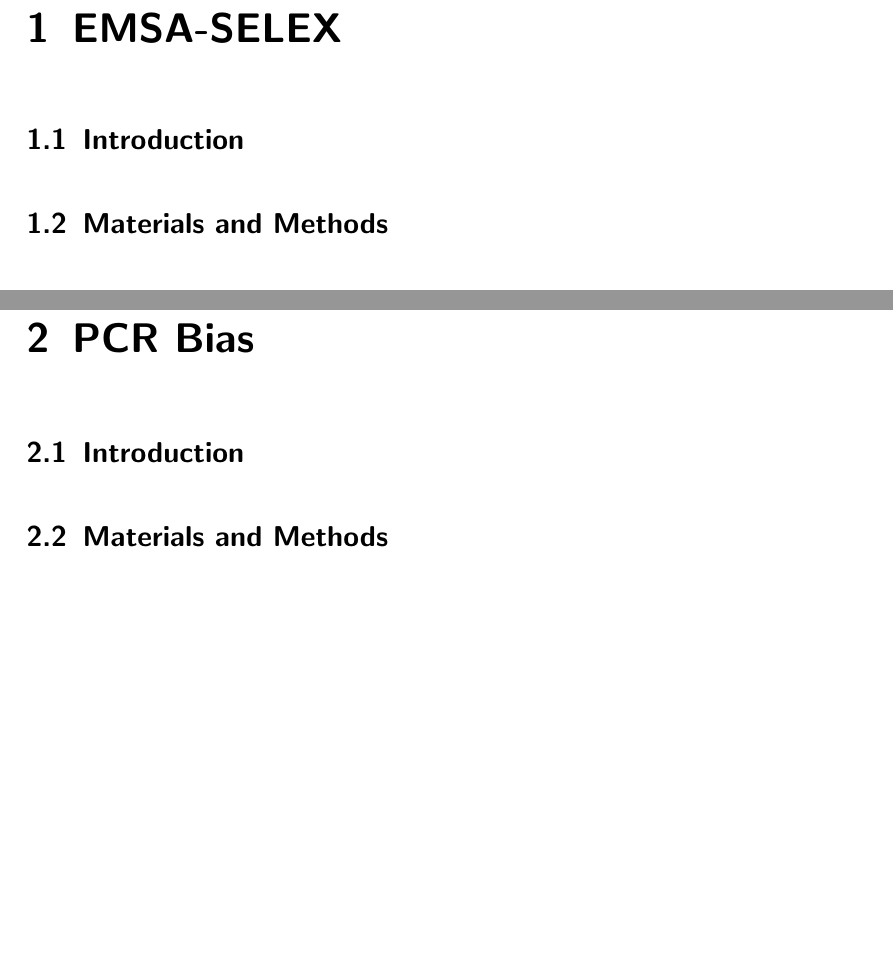
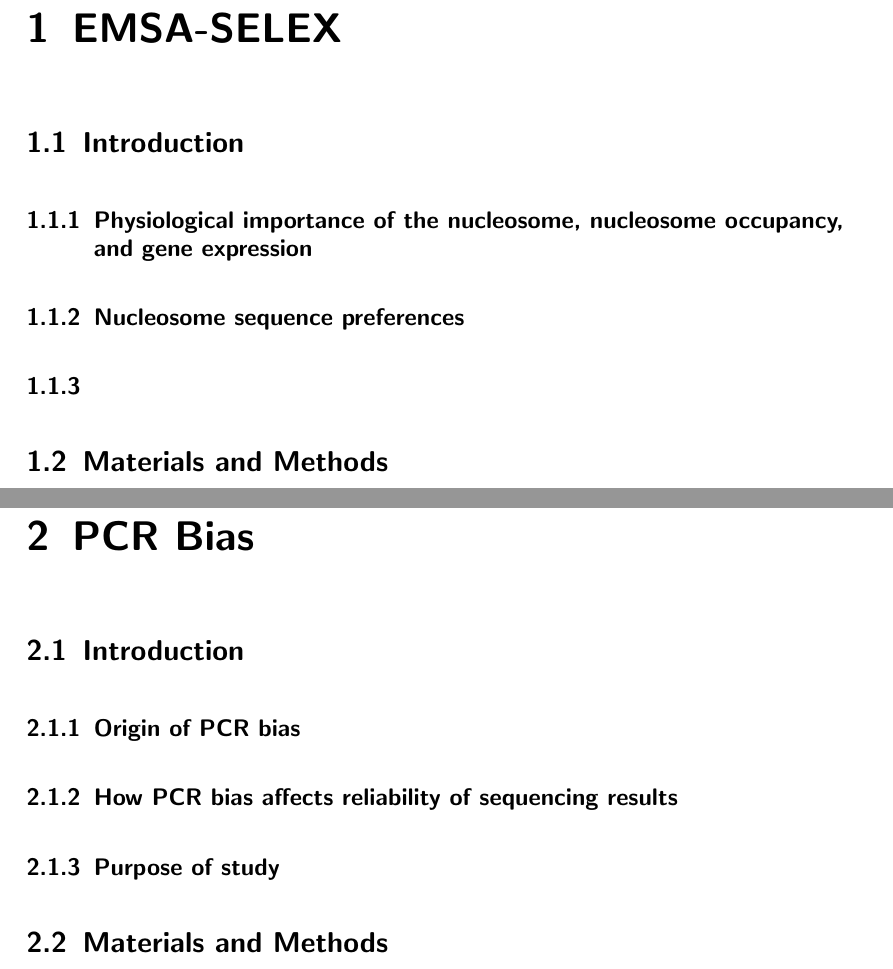
Before and after one commit to arinwongprommoon/selex2019, a LaTeX thesis (dissertation.tex): two parts of pages 5 and 11 of 12 before the commit and two parts of pages 5 and 13 of 14 after it, joined at a grey line, cut so that both start at the same text, the shorter picture padded with empty space. Compiled offline with pdfLaTeX.

Commit message:
Converted comments in introductions to subsections

```diff
--- a/dissertation.tex
+++ b/dissertation.tex
@@ -47,8 +47,16 @@ List of Abbreviations.
 \section{Introduction}
 \label{sec:emsaselex_intro}
 
+\subsection{Physiological importance of the nucleosome, nucleosome occupancy, and gene expression}
+\label{ssec:emsaselex_intro_importance}
 % -  Nucleosome’s physiological importance, nucleosome occupancy and gene expression
+
+\subsection{Nucleosome sequence preferences}
+\label{ssec:emsaselex_intro_seqpref}
 % - Previous researches on nucleosome’s sequence preferences
+
+\subsection{}
+\label{ssec:emsaselex_intro_why}
 % - The purpose and novelty of this study, and briefly the experiment design
 
 \section{Materials and Methods}
@@ -247,8 +255,17 @@ Repeating the Phusion amplification using qPCR yielded saturation curves (figure
 
 \section{Introduction}
 \label{sec:pcrbias_intro}
+
+\subsection{Origin of PCR bias}
+\label{ssec:pcrbias_intro_origin}
 %% - The origin of PCR bias
+
+\subsection{How PCR bias affects reliability of sequencing results}
+\label{ssec:pcrbias_intro_effects}
 %% - How PCR bias affects reliability of sequencing results
+
+\subsection{Purpose of study}
+\label{ssec:pcrbias_intro_why}
 %% - The purpose of this study: provide experiment data, to build a model accounting for such bias, remove such bias in future genomic study
 
 \section{Materials and Methods}
```
